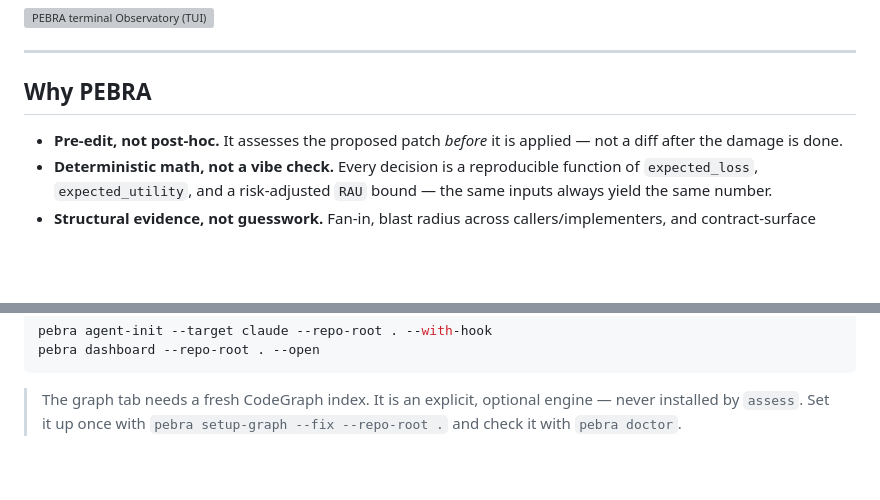
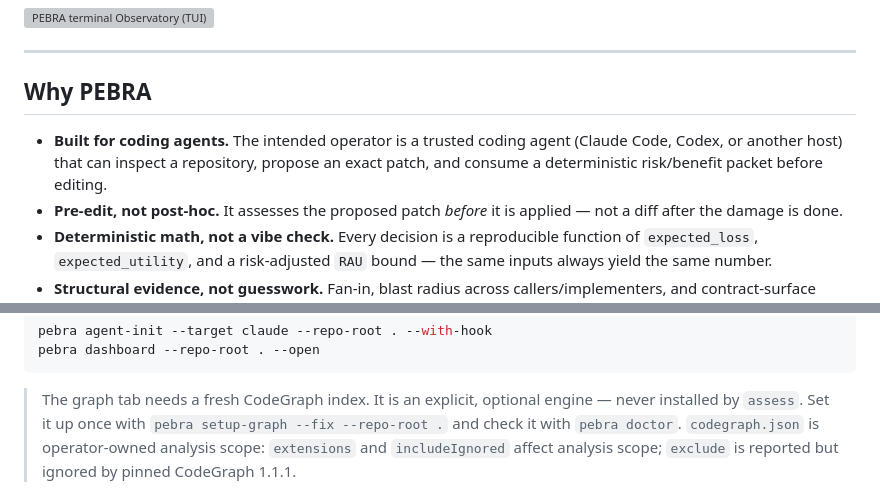
Before and after one commit to Rajioba1/pebra, a Markdown page: README.md, 2 parts joined by grey strips. Drawn GitHub-style; blank space fills up the shorter version; grey boxes are pictures that could not be loaded.

```diff
--- a/README.md
+++ b/README.md
@@ -38,6 +40,9 @@ The same ledger is available as a terminal Observatory (`pebra tui`):
 
 ## Why PEBRA
 
+- **Built for coding agents.** The intended operator is a trusted coding agent (Claude Code, Codex, or
+  another host) that can inspect a repository, propose an exact patch, and consume a deterministic
+  risk/benefit packet before editing.
 - **Pre-edit, not post-hoc.** It assesses the proposed patch *before* it is applied — not a diff after
   the damage is done.
 - **Deterministic math, not a vibe check.** Every decision is a reproducible function of `expected_loss`,
@@ -79,4 +84,5 @@ pebra dashboard --repo-root . --open
 
 > The graph tab needs a fresh CodeGraph index. It is an explicit, optional engine — never installed by
 > `assess`. Set it up once with `pebra setup-graph --fix --repo-root .` and check it with `pebra doctor`.
+> `codegraph.json` is operator-owned analysis scope: `extensions` and `includeIgnored` affect analysis scope; `exclude` is reported but ignored by pinned CodeGraph 1.1.1.
 
```
Also changed, not shown: other parts of README.md (+76 -13 lines).
